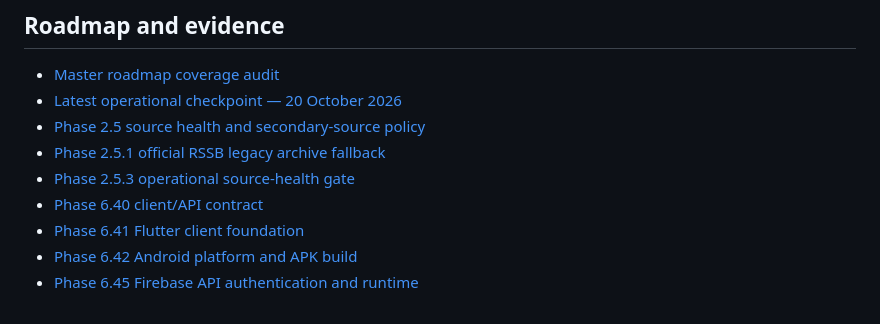
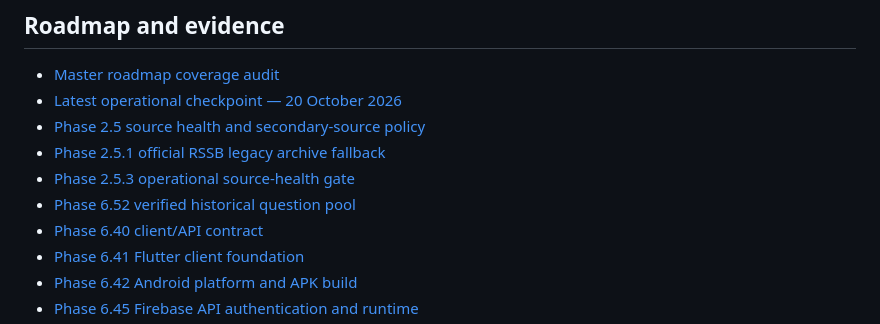
Before and after one commit to snchat78-svg/AI-COMP, a Markdown page: README.md, the part around the change. GitHub-like rendering.

Commit message:
docs: link verified history practice pool phase

```diff
--- a/README.md
+++ b/README.md
@@ -38,6 +38,7 @@ Read [Phase 6.46 — Free-Tier Cloud Hosting Readiness](docs/PHASE_6_46_FREE_HOS
 - [Phase 2.5 source health and secondary-source policy](docs/PHASE_2_5_SOURCE_HEALTH_AND_SECONDARY_SOURCE_POLICY.md)
 - [Phase 2.5.1 official RSSB legacy archive fallback](docs/PHASE_2_5_1_OFFICIAL_RSSB_LEGACY_FALLBACK.md)
 - [Phase 2.5.3 operational source-health gate](docs/PHASE_2_5_3_HEALTH_OPERATIONAL_GATE.md)
+- [Phase 6.52 verified historical question pool](docs/PHASE_6_52_VERIFIED_HISTORICAL_QUESTION_POOL.md)
 - [Phase 6.40 client/API contract](docs/PHASE_6_40_ADAPTIVE_PREPARATION_CLIENT_API_CONTRACT.md)
 - [Phase 6.41 Flutter client foundation](docs/PHASE_6_41_FLUTTER_ADAPTIVE_PREPARATION_CLIENT.md)
 - [Phase 6.42 Android platform and APK build](docs/PHASE_6_42_ANDROID_PLATFORM_AND_APK_BUILD.md)
```
